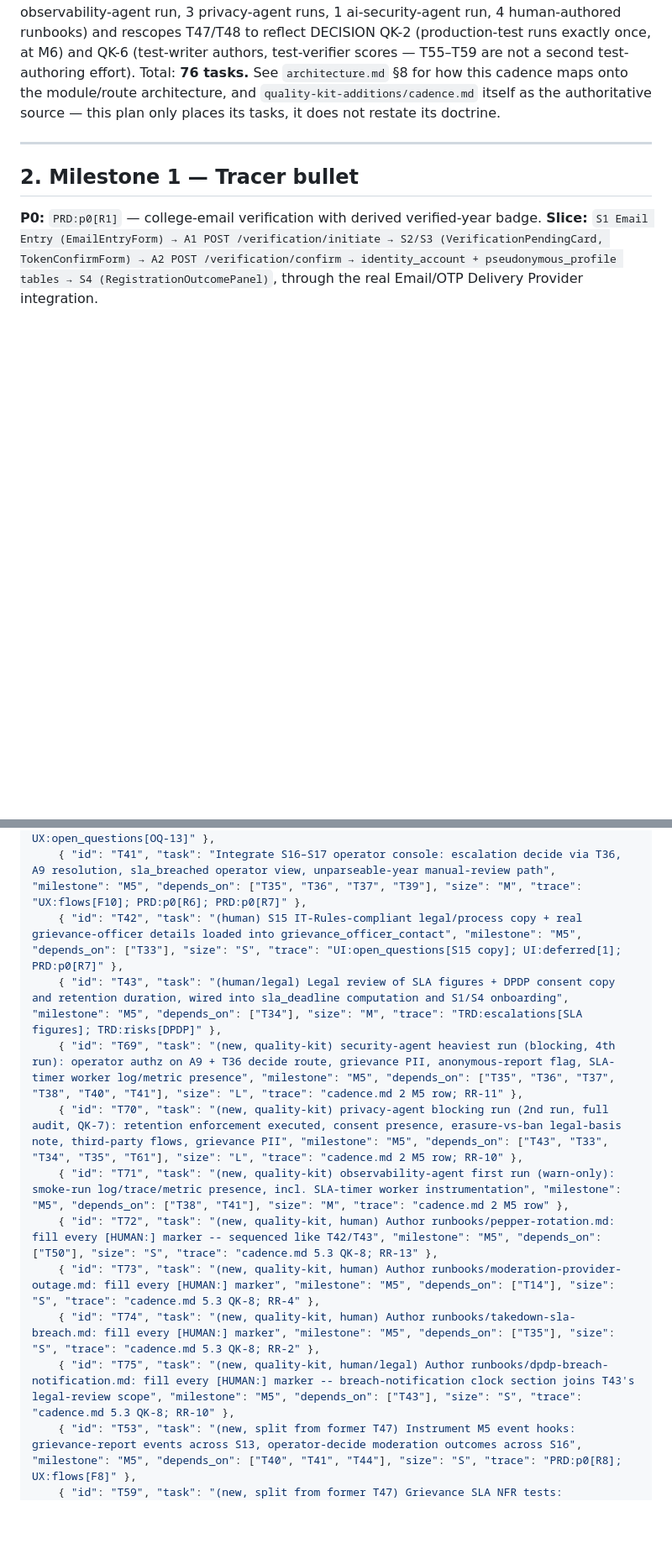
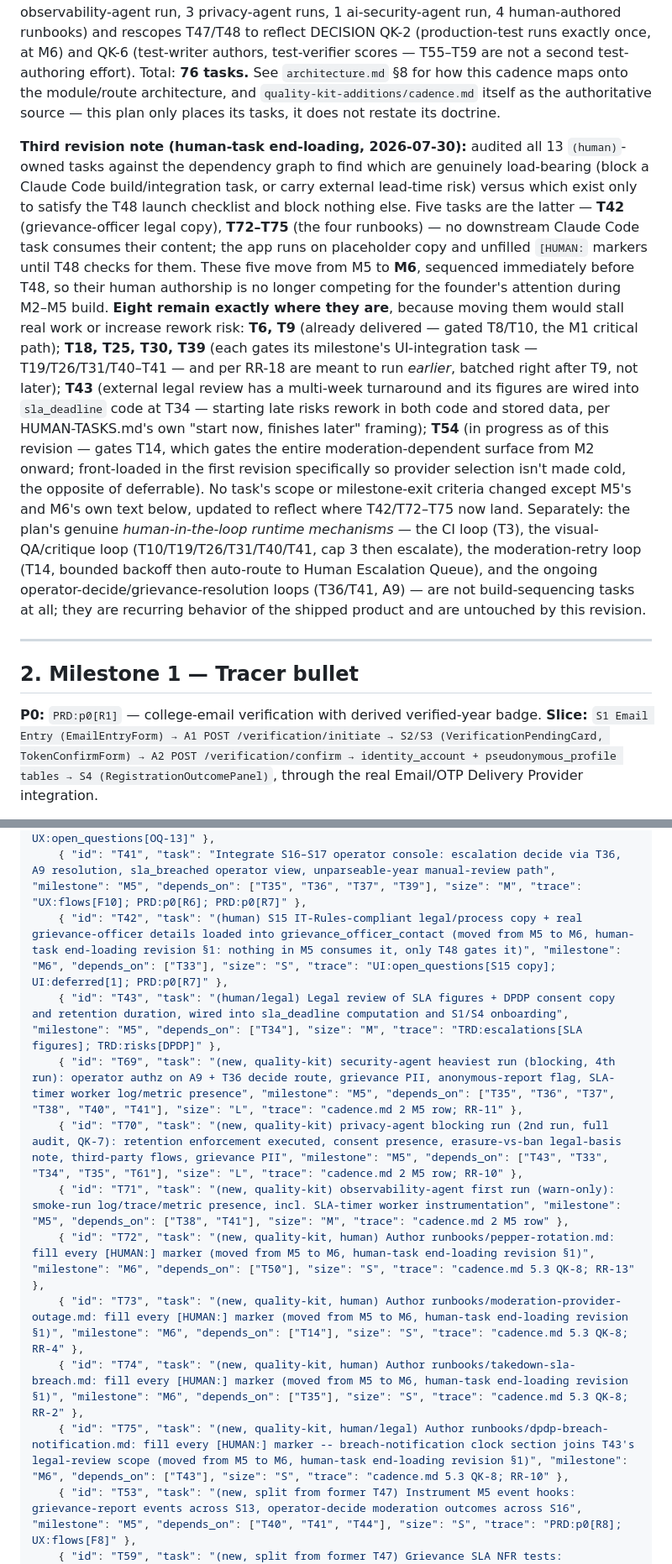
Before and after one commit to gurkanwaldeep927/murmur, a Markdown page: docs/07-plan.md, 2 parts joined by grey strips. Shown at 84% size. GitHub-like rendering; blank space fills up the shorter version.

```diff
--- a/docs/07-plan.md
+++ b/docs/07-plan.md
@@ -102,6 +102,31 @@ how this cadence maps onto the module/route architecture, and `quality-kit-addit
 itself as the authoritative source — this plan only places its tasks, it does not restate its
 doctrine.
 
+**Third revision note (human-task end-loading, 2026-07-30):** audited all 13 `(human)`-owned
+tasks against the dependency graph to find which are genuinely load-bearing (block a Claude
+Code build/integration task, or carry external lead-time risk) versus which exist only to
+satisfy the T48 launch checklist and block nothing else. Five tasks are the latter — **T42**
+(grievance-officer legal copy), **T72–T75** (the four runbooks) — no downstream Claude Code
+task consumes their content; the app runs on placeholder copy and unfilled `[HUMAN:` markers
+until T48 checks for them. These five move from M5 to **M6**, sequenced immediately before
+T48, so their human authorship is no longer competing for the founder's attention during M2–M5
+build. **Eight remain exactly where they are**, because moving them would stall real work or
+increase rework risk: **T6, T9** (already delivered — gated T8/T10, the M1 critical path);
+**T18, T25, T30, T39** (each gates its milestone's UI-integration task — T19/T26/T31/T40–T41 —
+and per RR-18 are meant to run *earlier*, batched right after T9, not later); **T43** (external
+legal review has a multi-week turnaround and its figures are wired into `sla_deadline` code at
+T34 — starting late risks rework in both code and stored data, per HUMAN-TASKS.md's own "start
+now, finishes later" framing); **T54** (in progress as of this revision — gates T14, which
+gates the entire moderation-dependent surface from M2 onward; front-loaded in the first
+revision specifically so provider selection isn't made cold, the opposite of deferrable). No
+task's scope or milestone-exit criteria changed except M5's and M6's own text below, updated to
+reflect where T42/T72–T75 now land. Separately: the plan's genuine *human-in-the-loop runtime
+mechanisms* — the CI loop (T3), the visual-QA/critique loop (T10/T19/T26/T31/T40/T41, cap 3
+then escalate), the moderation-retry loop (T14, bounded backoff then auto-route to Human
+Escalation Queue), and the ongoing operator-decide/grievance-resolution loops (T36/T41, A9) —
+are not build-sequencing tasks at all; they are recurring behavior of the shipped product and
+are untouched by this revision.
+
 ---
 
 ## 2. Milestone 1 — Tracer bullet
@@ -464,15 +491,15 @@ OQ-14→T12, cached aggregates + vote double-enforcement→T21, HMAC contract→
     { "id": "T39", "task": "(human) Claude Design round 5: §3.13–3.17 prompts; land S13–S17 components", "milestone": "M5", "depends_on": ["T9"], "size": "M", "trace": "UI:components[ReportContentModal..GrievanceResolutionPanel]; UI:deferred[0]" },
     { "id": "T40", "task": "Integrate S13–S15: report modal + merged state, My Reports (sla_breached not shown to reporters per OQ-13 default), grievance contact panel", "milestone": "M5", "depends_on": ["T34", "T35", "T39"], "size": "M", "trace": "UX:flows[F7]; UX:open_questions[OQ-13]" },
     { "id": "T41", "task": "Integrate S16–S17 operator console: escalation decide via T36, A9 resolution, sla_breached operator view, unparseable-year manual-review path", "milestone": "M5", "depends_on": ["T35", "T36", "T37", "T39"], "size": "M", "trace": "UX:flows[F10]; PRD:p0[R6]; PRD:p0[R7]" },
-    { "id": "T42", "task": "(human) S15 IT-Rules-compliant legal/process copy + real grievance-officer details loaded into grievance_officer_contact", "milestone": "M5", "depends_on": ["T33"], "size": "S", "trace": "UI:open_questions[S15 copy]; UI:deferred[1]; PRD:p0[R7]" },
+    { "id": "T42", "task": "(human) S15 IT-Rules-compliant legal/process copy + real grievance-officer details loaded into grievance_officer_contact (moved from M5 to M6, human-task end-loading revision §1: nothing in M5 consumes it, only T48 gates it)", "milestone": "M6", "depends_on": ["T33"], "size": "S", "trace": "UI:open_questions[S15 copy]; UI:deferred[1]; PRD:p0[R7]" },
     { "id": "T43", "task": "(human/legal) Legal review of SLA figures + DPDP consent copy and retention duration, wired into sla_deadline computation and S1/S4 onboarding", "milestone": "M5", "depends_on": ["T34"], "size": "M", "trace": "TRD:escalations[SLA figures]; TRD:risks[DPDP]" },
     { "id": "T69", "task": "(new, quality-kit) security-agent heaviest run (blocking, 4th run): operator authz on A9 + T36 decide route, grievance PII, anonymous-report flag, SLA-timer worker log/metric presence", "milestone": "M5", "depends_on": ["T35", "T36", "T37", "T38", "T40", "T41"], "size": "L", "trace": "cadence.md 2 M5 row; RR-11" },
     { "id": "T70", "task": "(new, quality-kit) privacy-agent blocking run (2nd run, full audit, QK-7): retention enforcement executed, consent presence, erasure-vs-ban legal-basis note, third-party flows, grievance PII", "milestone": "M5", "depends_on": ["T43", "T33", "T34", "T35", "T61"], "size": "L", "trace": "cadence.md 2 M5 row; RR-10" },
     { "id": "T71", "task": "(new, quality-kit) observability-agent first run (warn-only): smoke-run log/trace/metric presence, incl. SLA-timer worker instrumentation", "milestone": "M5", "depends_on": ["T38", "T41"], "size": "M", "trace": "cadence.md 2 M5 row" },
-    { "id": "T72", "task": "(new, quality-kit, human) Author runbooks/pepper-rotation.md: fill every [HUMAN:] marker -- sequenced like T42/T43", "milestone": "M5", "depends_on": ["T50"], "size": "S", "trace": "cadence.md 5.3 QK-8; RR-13" },
-    { "id": "T73", "task": "(new, quality-kit, human) Author runbooks/moderation-provider-outage.md: fill every [HUMAN:] marker", "milestone": "M5", "depends_on": ["T14"], "size": "S", "trace": "cadence.md 5.3 QK-8; RR-4" },
-    { "id": "T74", "task": "(new, quality-kit, human) Author runbooks/takedown-sla-breach.md: fill every [HUMAN:] marker", "milestone": "M5", "depends_on": ["T35"], "size": "S", "trace": "cadence.md 5.3 QK-8; RR-2" },
-    { "id": "T75", "task": "(new, quality-kit, human/legal) Author runbooks/dpdp-breach-notification.md: fill every [HUMAN:] marker -- breach-notification clock section joins T43's legal-review scope", "milestone": "M5", "depends_on": ["T43"], "size": "S", "trace": "cadence.md 5.3 QK-8; RR-10" },
+    { "id": "T72", "task": "(new, quality-kit, human) Author runbooks/pepper-rotation.md: fill every [HUMAN:] marker (moved from M5 to M6, human-task end-loading revision §1)", "milestone": "M6", "depends_on": ["T50"], "size": "S", "trace": "cadence.md 5.3 QK-8; RR-13" },
+    { "id": "T73", "task": "(new, quality-kit, human) Author runbooks/moderation-provider-outage.md: fill every [HUMAN:] marker (moved from M5 to M6, human-task end-loading revision §1)", "milestone": "M6", "depends_on": ["T14"], "size": "S", "trace": "cadence.md 5.3 QK-8; RR-4" },
+    { "id": "T74", "task": "(new, quality-kit, human) Author runbooks/takedown-sla-breach.md: fill every [HUMAN:] marker (moved from M5 to M6, human-task end-loading revision §1)", "milestone": "M6", "depends_on": ["T35"], "size": "S", "trace": "cadence.md 5.3 QK-8; RR-2" },
+    { "id": "T75", "task": "(new, quality-kit, human/legal) Author runbooks/dpdp-breach-notification.md: fill every [HUMAN:] marker -- breach-notification clock section joins T43's legal-review scope (moved from M5 to M6, human-task end-loading revision §1)", "milestone": "M6", "depends_on": ["T43"], "size": "S", "trace": "cadence.md 5.3 QK-8; RR-10" },
     { "id": "T53", "task": "(new, split from former T47) Instrument M5 event hooks: grievance-report events across S13, operator-decide moderation outcomes across S16", "milestone": "M5", "depends_on": ["T40", "T41", "T44"], "size": "S", "trace": "PRD:p0[R8]; UX:flows[F8]" },
     { "id": "T59", "task": "(new, split from former T47) Grievance SLA NFR tests: acknowledgement-SLA test (24h); category-segmented resolution-deadline test using T43-reviewed figures", "milestone": "M5", "depends_on": ["T40", "T43"], "size": "S", "trace": "TRD:nfrs[grievance acknowledgement SLA]; TRD:nfrs[grievance resolution SLA]" },
     { "id": "T46", "task": "Metric derivation queries + metric-to-event traceability audit: all six PRD metrics computable, none un-instrumented (reads T45/T51/T52/T53)", "milestone": "M6", "depends_on": ["T45", "T51", "T52", "T53"], "size": "M", "trace": "PRD:p0[R8]; TRD:nfrs[event instrumentation completeness]" },
```
Also changed, not shown: other parts of docs/07-plan.md (+17 -14 lines), docs/HUMAN-TASKS.md (+44 -19 lines).
